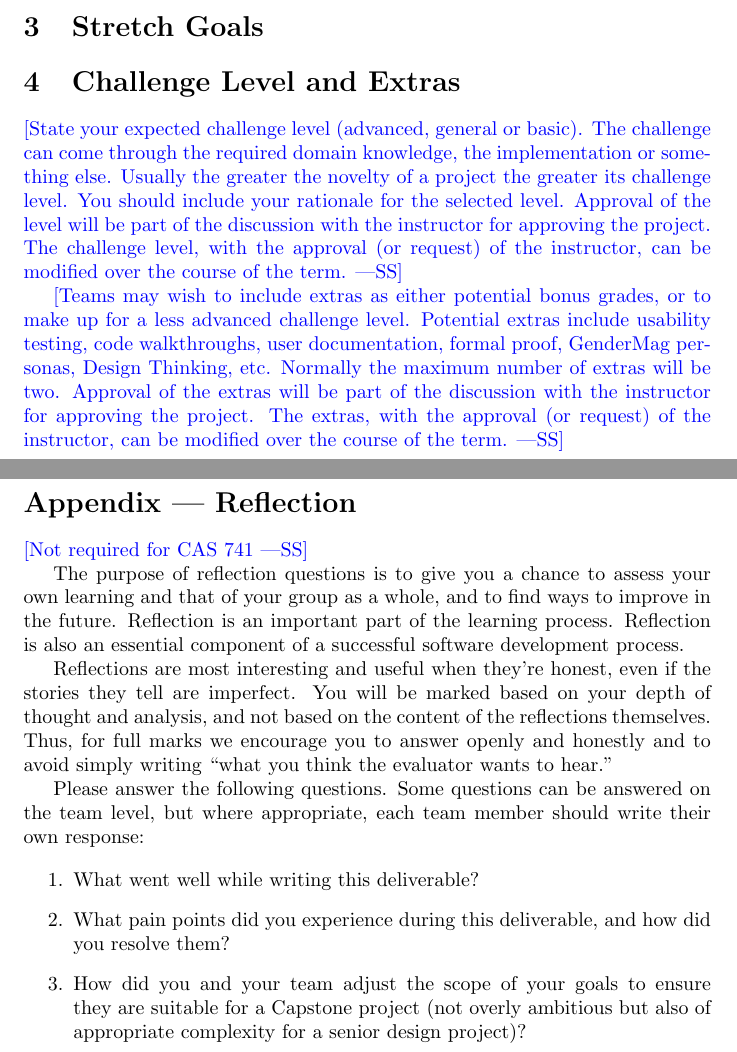
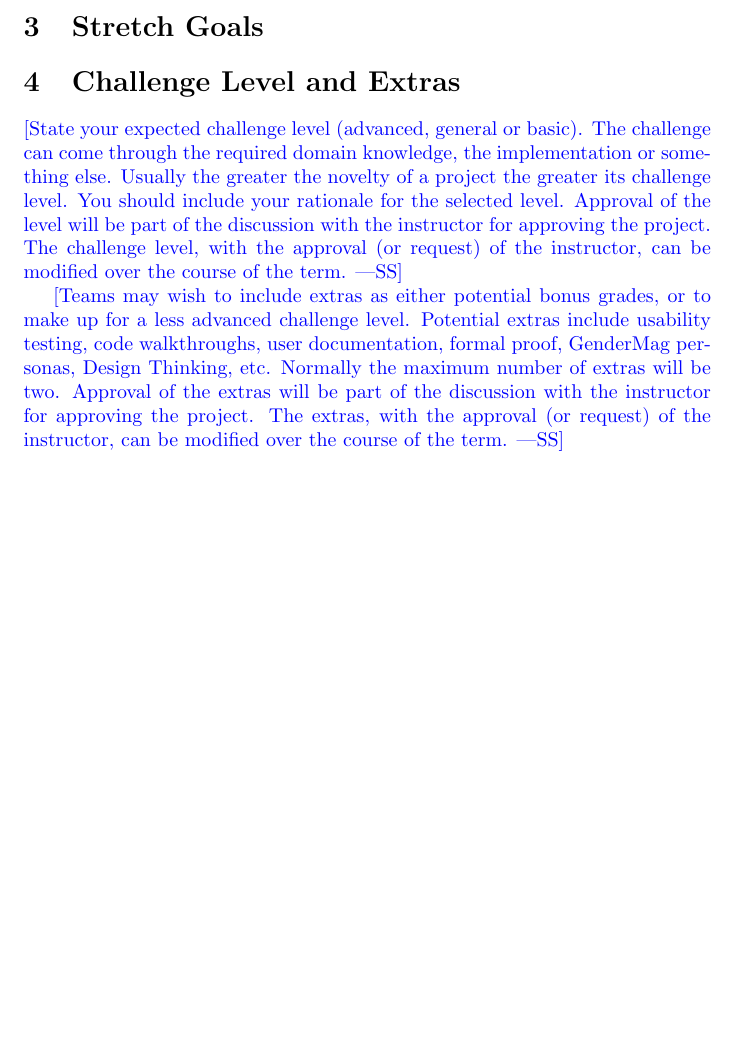
Before and after one commit to Yuanqi-X/Re-ProtGNN, a LaTeX document (docs/ProblemStatementAndGoals/ProblemStatement.tex): two parts of pages 2 and 3 of 3 before the commit and part of page 2 of 2 after it, the two joined at a grey line, cut so that both start at the same text, the shorter picture padded with empty space. Compiled offline with pdfLaTeX.

Commit message:
Update ProblemStatement.tex

```diff
--- a/docs/ProblemStatementAndGoals/ProblemStatement.tex
+++ b/docs/ProblemStatementAndGoals/ProblemStatement.tex
@@ -66,21 +66,5 @@ two.  Approval of the extras will be part of the discussion with the instructor
 for approving the project.  The extras, with the approval (or request) of the
 instructor, can be modified over the course of the term.}
 
-\newpage{}
-
-\section*{Appendix --- Reflection}
-
-\wss{Not required for CAS 741}
-
-\input{../Reflection.tex}
-
-\begin{enumerate}
-    \item What went well while writing this deliverable?
-    \item What pain points did you experience during this deliverable, and how
-    did you resolve them?
-    \item How did you and your team adjust the scope of your goals to ensure
-    they are suitable for a Capstone project (not overly ambitious but also of
-    appropriate complexity for a senior design project)?
-\end{enumerate}
 
 \end{document}
```
